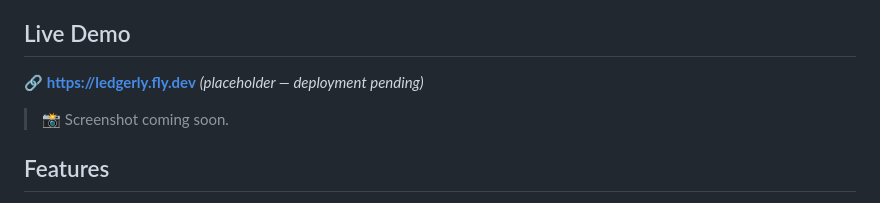
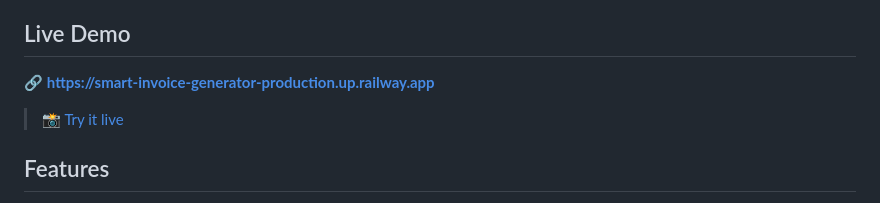
Before and after one commit to dionicio-damiani/ledgerly, a Markdown page: README.md, the part around the change. Rendered like a GitHub page.

Commit message:
docs: update live demo URL to Railway deployment

```diff
--- a/README.md
+++ b/README.md
@@ -11,9 +11,9 @@ Ledgerly turns a few details about a job — who it's for, what was done, how mu
 
 ## Live Demo
 
-🔗 **[https://ledgerly.fly.dev](https://ledgerly.fly.dev)** *(placeholder — deployment pending)*
+🔗 **[https://smart-invoice-generator-production.up.railway.app](https://smart-invoice-generator-production.up.railway.app)**
 
-> 📸 Screenshot coming soon.
+> 📸 [Try it live](https://smart-invoice-generator-production.up.railway.app)
 
 ## Features
 
```
